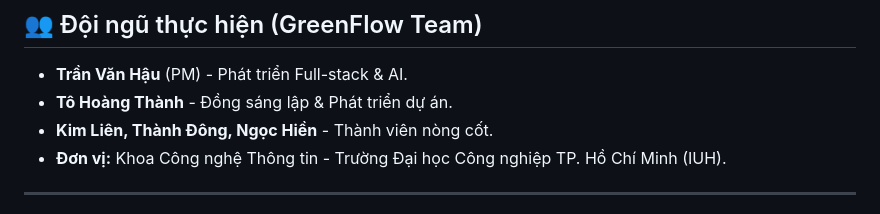
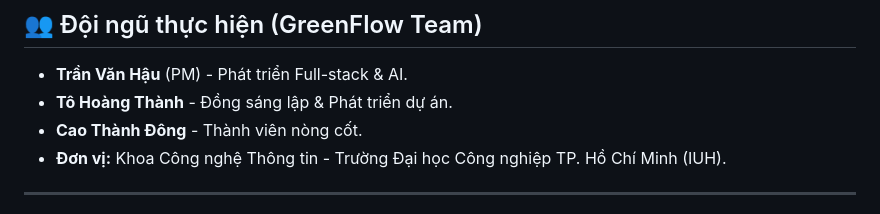
Before and after one commit to tranvanhau04/ngap-biet-truoc, a Markdown page: README.md, the part around the change. Rendered like a GitHub page.

```diff
--- a/README.md
+++ b/README.md
@@ -8,7 +8,7 @@
 ## 👥 Đội ngũ thực hiện (GreenFlow Team)
 * **Trần Văn Hậu** (PM) - Phát triển Full-stack & AI.
 * **Tô Hoàng Thành** - Đồng sáng lập & Phát triển dự án.
-* **Kim Liên, Thành Đông, Ngọc Hiền** - Thành viên nòng cốt.
+* **Cao Thành Đông** - Thành viên nòng cốt.
 * **Đơn vị:** Khoa Công nghệ Thông tin - Trường Đại học Công nghiệp TP. Hồ Chí Minh (IUH).
 
 ---
```
